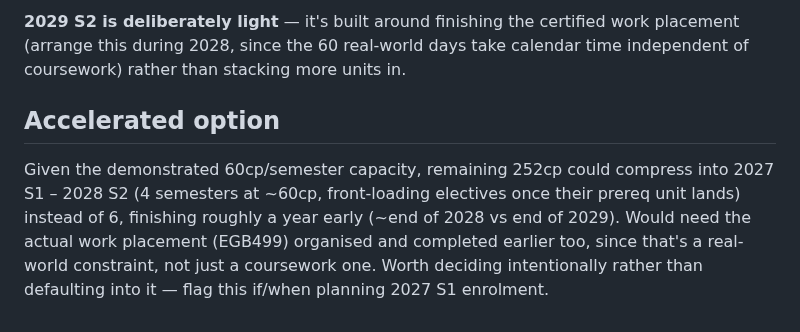
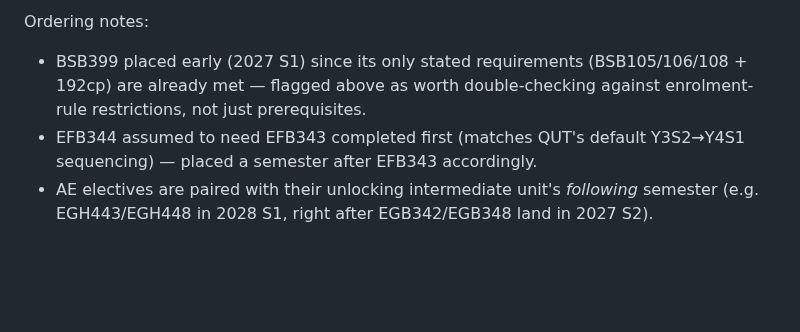
Before and after one commit to james-h5/ai-executive-assistant, a Markdown page: context/degree-plan.md, the part around one of its changes. Drawn GitHub-style; blank space fills up the shorter version.

```diff
--- a/context/degree-plan.md
+++ b/context/degree-plan.md
@@ -54,5 +49,5 @@ Graduates end of 2029 — exactly 5 years full-time from 2025 S1 start, matching
 
-**2029 S2 is deliberately light** — it's built around finishing the certified work placement (arrange this during 2028, since the 60 real-world days take calendar time independent of coursework) rather than stacking more units in.
-
-## Accelerated option
-Given the demonstrated 60cp/semester capacity, remaining 252cp could compress into 2027 S1 – 2028 S2 (4 semesters at ~60cp, front-loading electives once their prereq unit lands) instead of 6, finishing roughly a year early (~end of 2028 vs end of 2029). Would need the actual work placement (EGB499) organised and completed earlier too, since that's a real-world constraint, not just a coursework one. Worth deciding intentionally rather than defaulting into it — flag this if/when planning 2027 S1 enrolment.
+Ordering notes:
+- BSB399 placed early (2027 S1) since its only stated requirements (BSB105/106/108 + 192cp) are already met — flagged above as worth double-checking against enrolment-rule restrictions, not just prerequisites.
+- EFB344 assumed to need EFB343 completed first (matches QUT's default Y3S2→Y4S1 sequencing) — placed a semester after EFB343 accordingly.
+- AE electives are paired with their unlocking intermediate unit's *following* semester (e.g. EGH443/EGH448 in 2028 S1, right after EGB342/EGB348 land in 2027 S2).
```
Also changed, not shown: other parts of context/degree-plan.md (+20 -25 lines).
